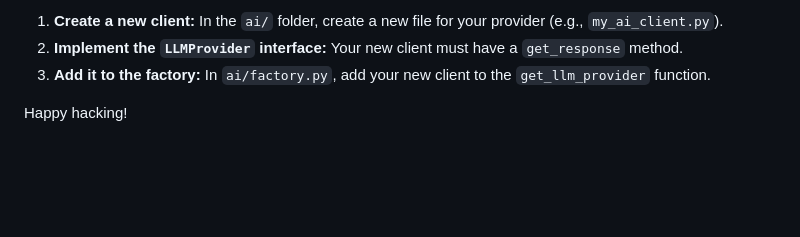
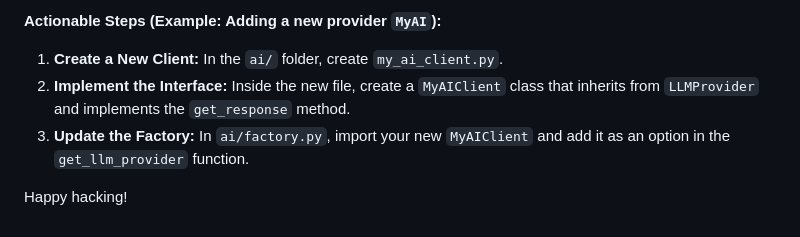
Before and after one commit to jackshen-1215/hackrice15-starter-code, a Markdown page: backend/README.md, the part around one of its changes. Drawn GitHub-style; blank space fills up the shorter version.

```diff
--- a/backend/README.md
+++ b/backend/README.md
@@ -89,6 +111,8 @@ Want to use a different AI provider? No problem!
 
-1.  **Create a new client:** In the `ai/` folder, create a new file for your provider (e.g., `my_ai_client.py`).
-2.  **Implement the `LLMProvider` interface:** Your new client must have a `get_response` method.
-3.  **Add it to the factory:** In `ai/factory.py`, add your new client to the `get_llm_provider` function.
+**Actionable Steps (Example: Adding a new provider `MyAI`):**
+
+1.  **Create a New Client:** In the `ai/` folder, create `my_ai_client.py`.
+2.  **Implement the Interface:** Inside the new file, create a `MyAIClient` class that inherits from `LLMProvider` and implements the `get_response` method.
+3.  **Update the Factory:** In `ai/factory.py`, import your new `MyAIClient` and add it as an option in the `get_llm_provider` function.
 
 Happy hacking!
```
Also changed, not shown: other parts of backend/README.md (+50 -28 lines).
